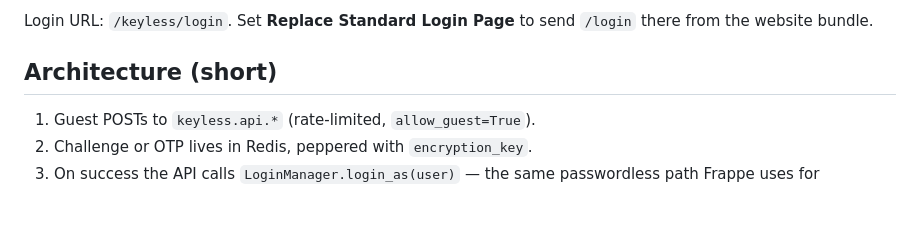
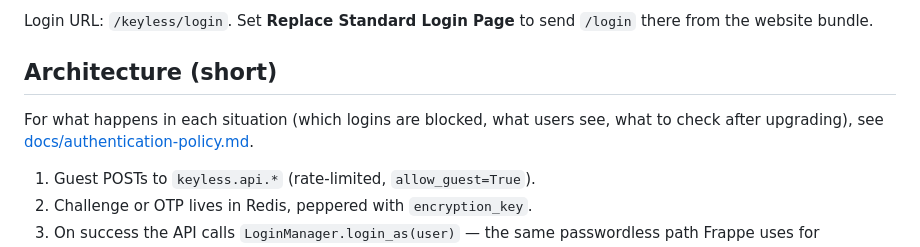
Before and after one commit to grynn-in/keyless, a Markdown page: README.md, the part around the change. GitHub-like rendering; blank space fills up the shorter version.

```diff
--- a/README.md
+++ b/README.md
@@ -37,6 +37,8 @@ Login URL: `/keyless/login`. Set **Replace Standard Login Page** to send `/login
 
 ## Architecture (short)
 
+For what happens in each situation (which logins are blocked, what users see, what to check after upgrading), see [docs/authentication-policy.md](docs/authentication-policy.md).
+
 1. Guest POSTs to `keyless.api.*` (rate-limited, `allow_guest=True`).
 2. Challenge or OTP lives in Redis, peppered with `encryption_key`.
 3. On success the API calls `LoginManager.login_as(user)` — the same passwordless path Frappe uses for impersonation and email-link login.
```
Also changed, not shown: docs/authentication-policy.md (added, +171 -0 lines).
